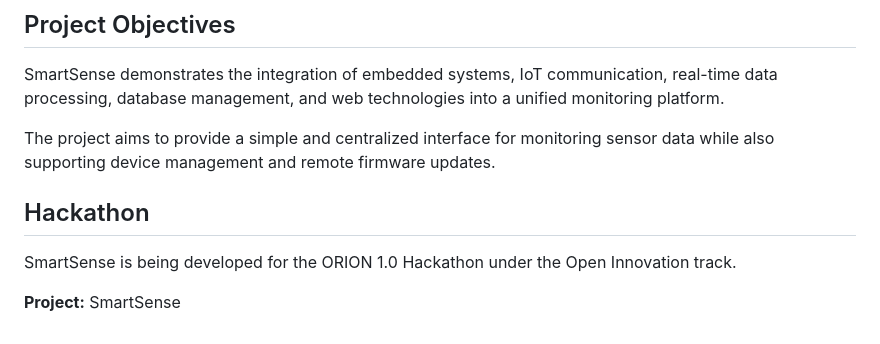
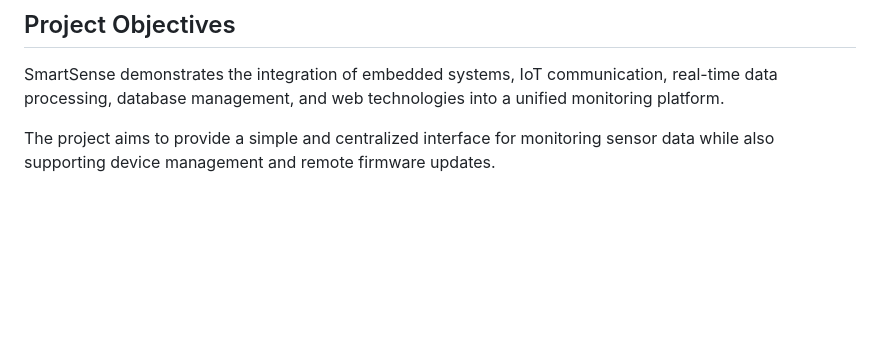
Before and after one commit to shivanik182007-lab/smartsense, a Markdown page: README.md, the part around the change. Drawn GitHub-style; blank space fills up the shorter version.

```diff
--- a/README.md
+++ b/README.md
@@ -192,11 +192,3 @@ firmware/
 SmartSense demonstrates the integration of embedded systems, IoT communication, real-time data processing, database management, and web technologies into a unified monitoring platform.
 
 The project aims to provide a simple and centralized interface for monitoring sensor data while also supporting device management and remote firmware updates.
-
-## Hackathon
-
-SmartSense is being developed for the ORION 1.0 Hackathon under the Open Innovation track.
-
-
-
-**Project:** SmartSense
```
